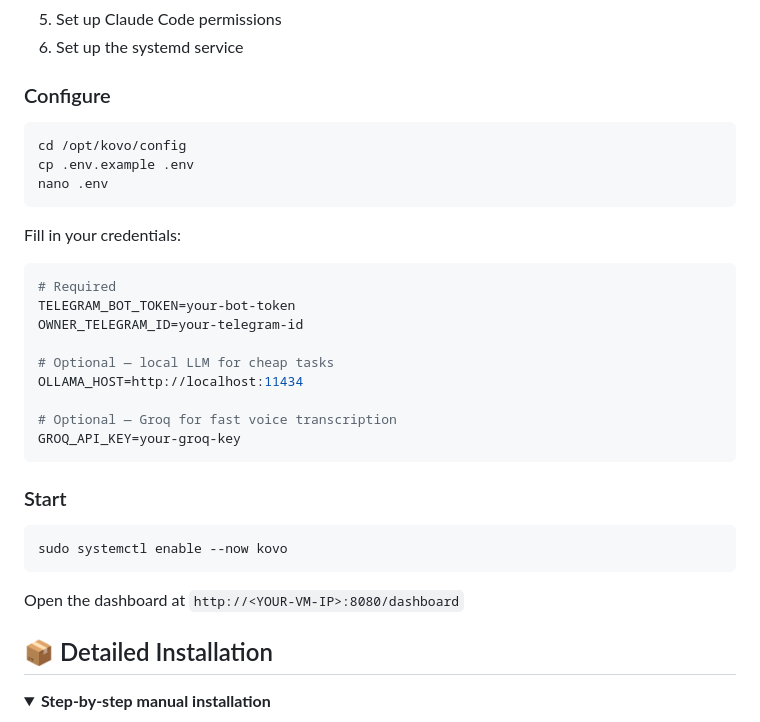
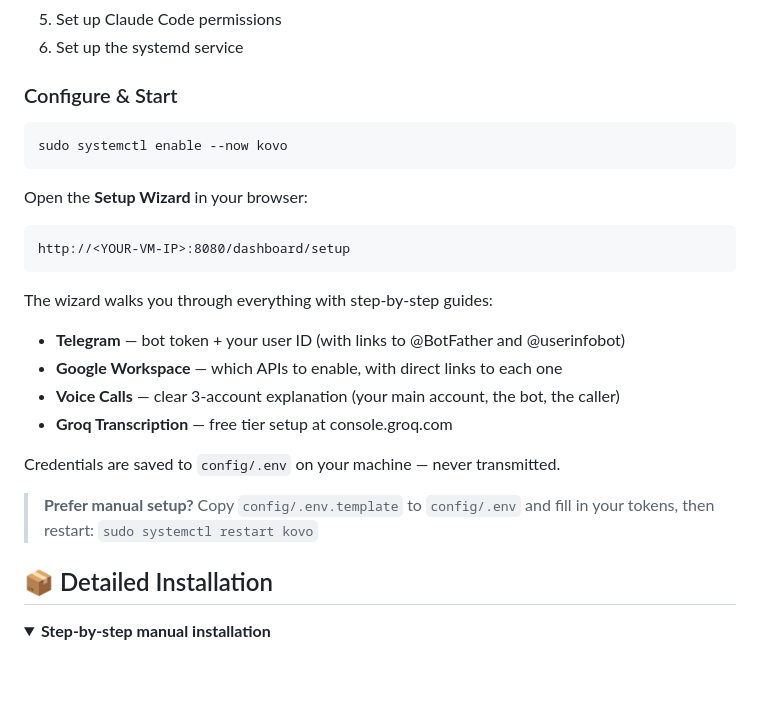
Before and after one commit to Ava-AgentOne/KOVO, a Markdown page: README.md, the part around the change. GitHub-like rendering; folded sections open; blank space fills up the shorter version.

Commit message:
docs: README points to setup wizard instead of manual .env editing

````diff
--- a/README.md
+++ b/README.md
@@ -138,35 +138,27 @@ This will:
 5. Set up Claude Code permissions
 6. Set up the systemd service
 
-### Configure
-
-```bash
-cd /opt/kovo/config
-cp .env.example .env
-nano .env
-```
-
-Fill in your credentials:
-
-```env
-# Required
-TELEGRAM_BOT_TOKEN=your-bot-token
-OWNER_TELEGRAM_ID=your-telegram-id
-
-# Optional — local LLM for cheap tasks
-OLLAMA_HOST=http://localhost:11434
-
-# Optional — Groq for fast voice transcription
-GROQ_API_KEY=your-groq-key
-```
-
-### Start
+### Configure & Start
 
 ```bash
 sudo systemctl enable --now kovo
 ```
 
-Open the dashboard at `http://<YOUR-VM-IP>:8080/dashboard`
+Open the **Setup Wizard** in your browser:
+
+```
+http://<YOUR-VM-IP>:8080/dashboard/setup
+```
+
+The wizard walks you through everything with step-by-step guides:
+- **Telegram** — bot token + your user ID (with links to @BotFather and @userinfobot)
+- **Google Workspace** — which APIs to enable, with direct links to each one
+- **Voice Calls** — clear 3-account explanation (your main account, the bot, the caller)
+- **Groq Transcription** — free tier setup at console.groq.com
+
+Credentials are saved to `config/.env` on your machine — never transmitted.
+
+> **Prefer manual setup?** Copy `config/.env.template` to `config/.env` and fill in your tokens, then restart: `sudo systemctl restart kovo`
 
 ## 📦 Detailed Installation
 
````
